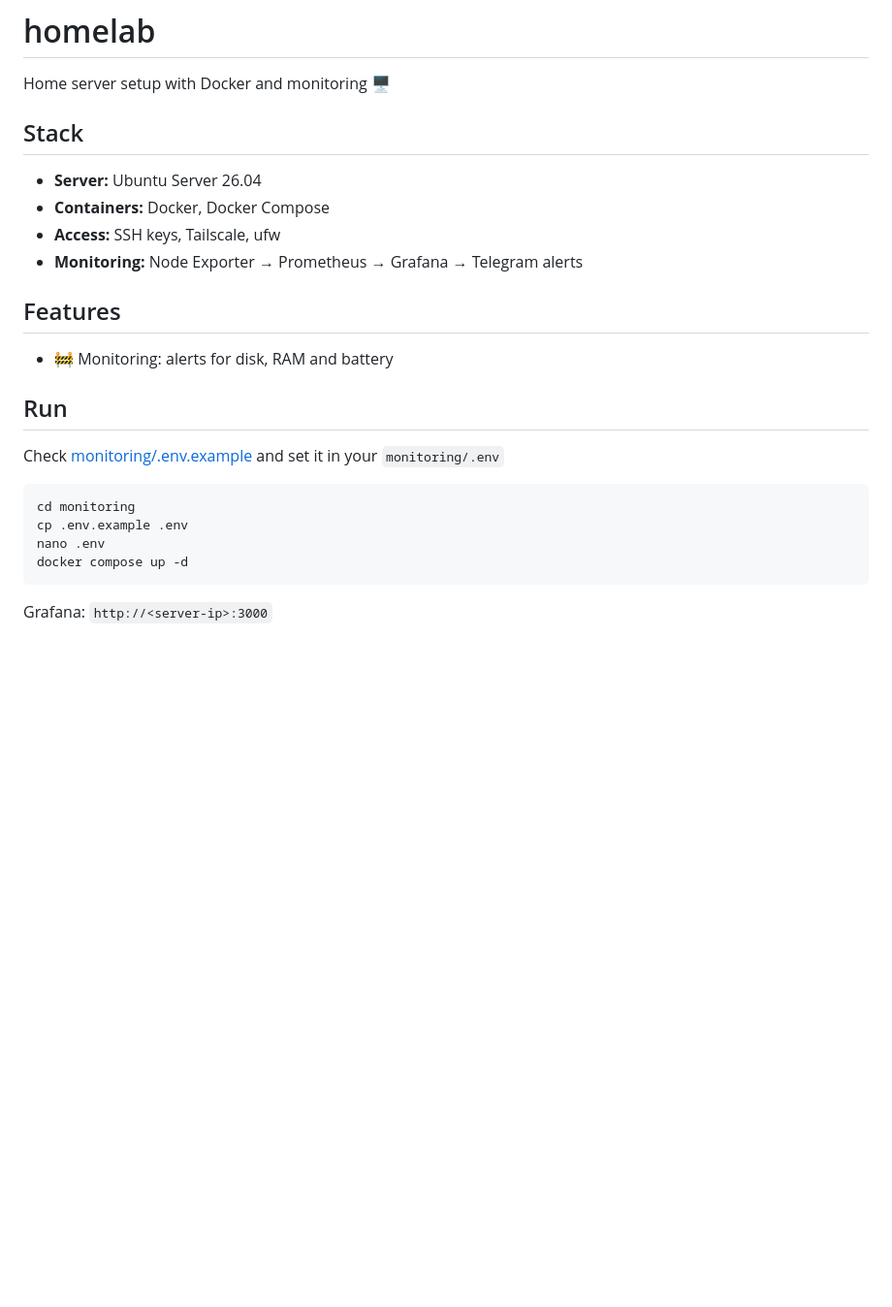
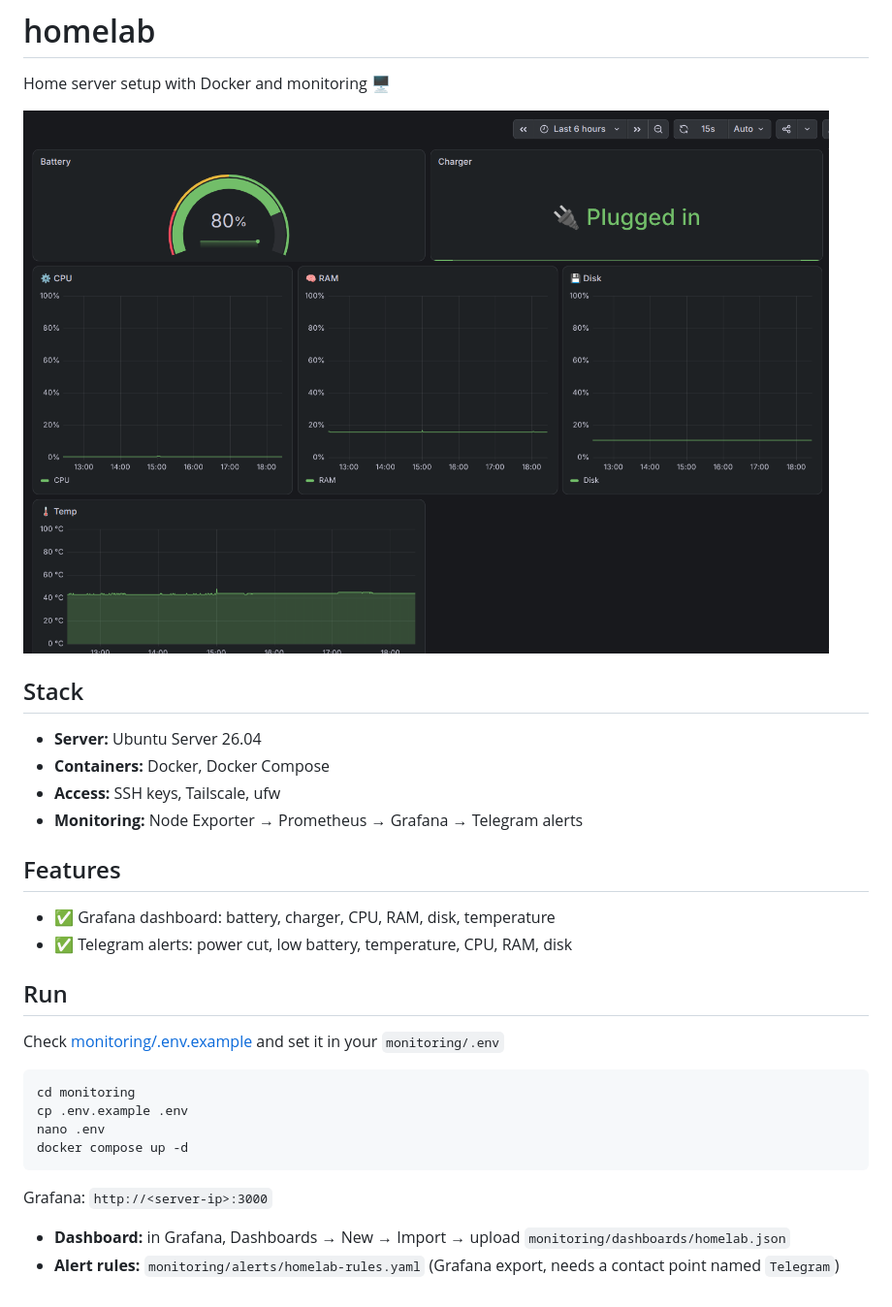
Before and after one commit to Illya-Maznitskiy/homelab, a Markdown page: README.md, the part around the change. Shown at 97% size. GitHub-like rendering; pictures changed too: screenshots/grafana-dashboard.png (added); blank space fills up the shorter version.

Commit message:
Add Grafana alert rules

````diff
--- a/README.md
+++ b/README.md
@@ -1,5 +1,7 @@
 # homelab
 Home server setup with Docker and monitoring 🖥️
+
+![Homelab Grafana dashboard](screenshots/grafana-dashboard.png)
 
 ## Stack
 - **Server:** Ubuntu Server 26.04
@@ -8,8 +10,8 @@ Home server setup with Docker and monitoring 🖥️
 - **Monitoring:** Node Exporter → Prometheus → Grafana → Telegram alerts
 
 ## Features
-
-- 🚧 Monitoring: alerts for disk, RAM and battery
+- ✅ Grafana dashboard: battery, charger, CPU, RAM, disk, temperature
+- ✅ Telegram alerts: power cut, low battery, temperature, CPU, RAM, disk
 
 ## Run
 Check [monitoring/.env.example](monitoring/.env.example) and set it in your `monitoring/.env`
@@ -20,3 +22,6 @@ nano .env
 docker compose up -d
 ```
 Grafana: `http://<server-ip>:3000`
+
+- **Dashboard:** in Grafana, Dashboards → New → Import → upload `monitoring/dashboards/homelab.json`
+- **Alert rules:** `monitoring/alerts/homelab-rules.yaml` (Grafana export, needs a contact point named `Telegram`)
````
Also changed, not shown: 1 other file.
